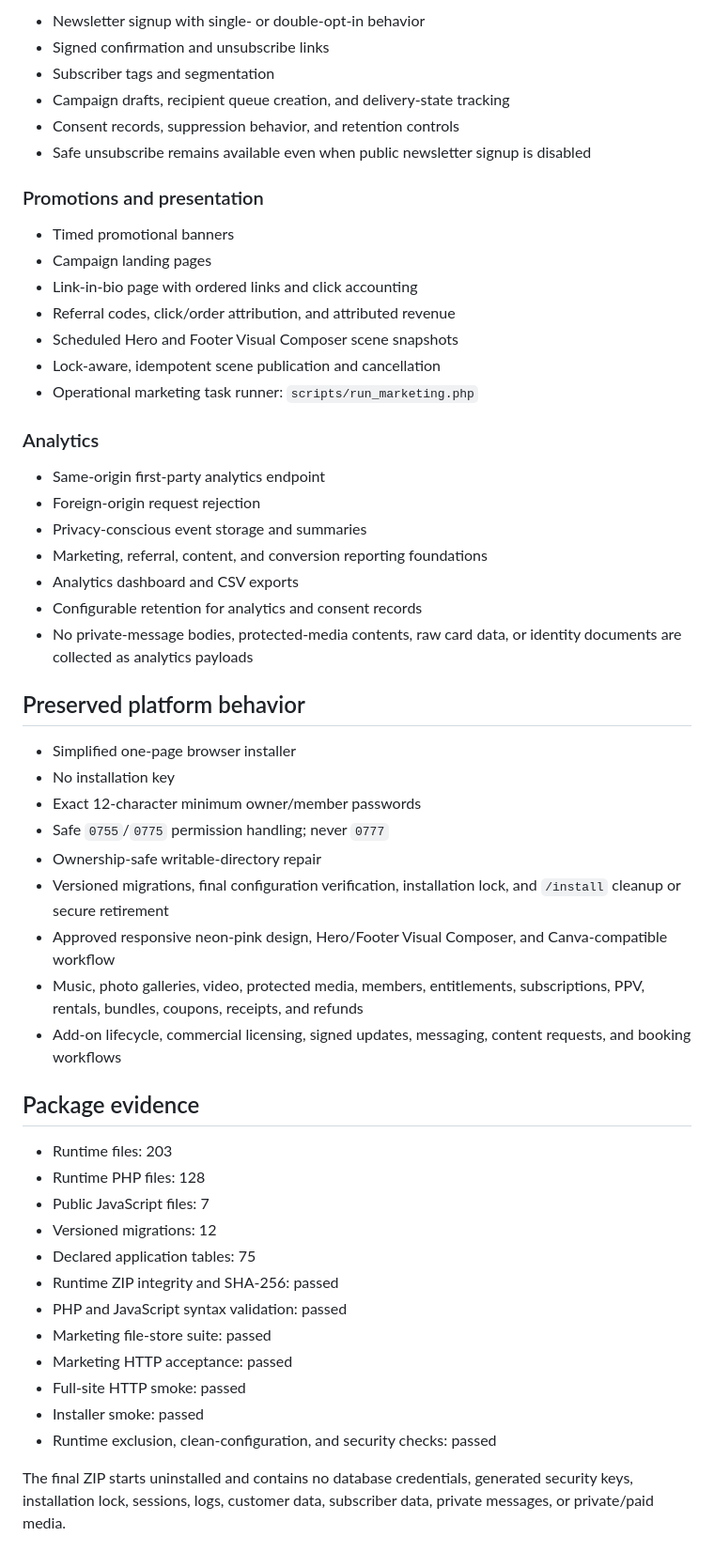
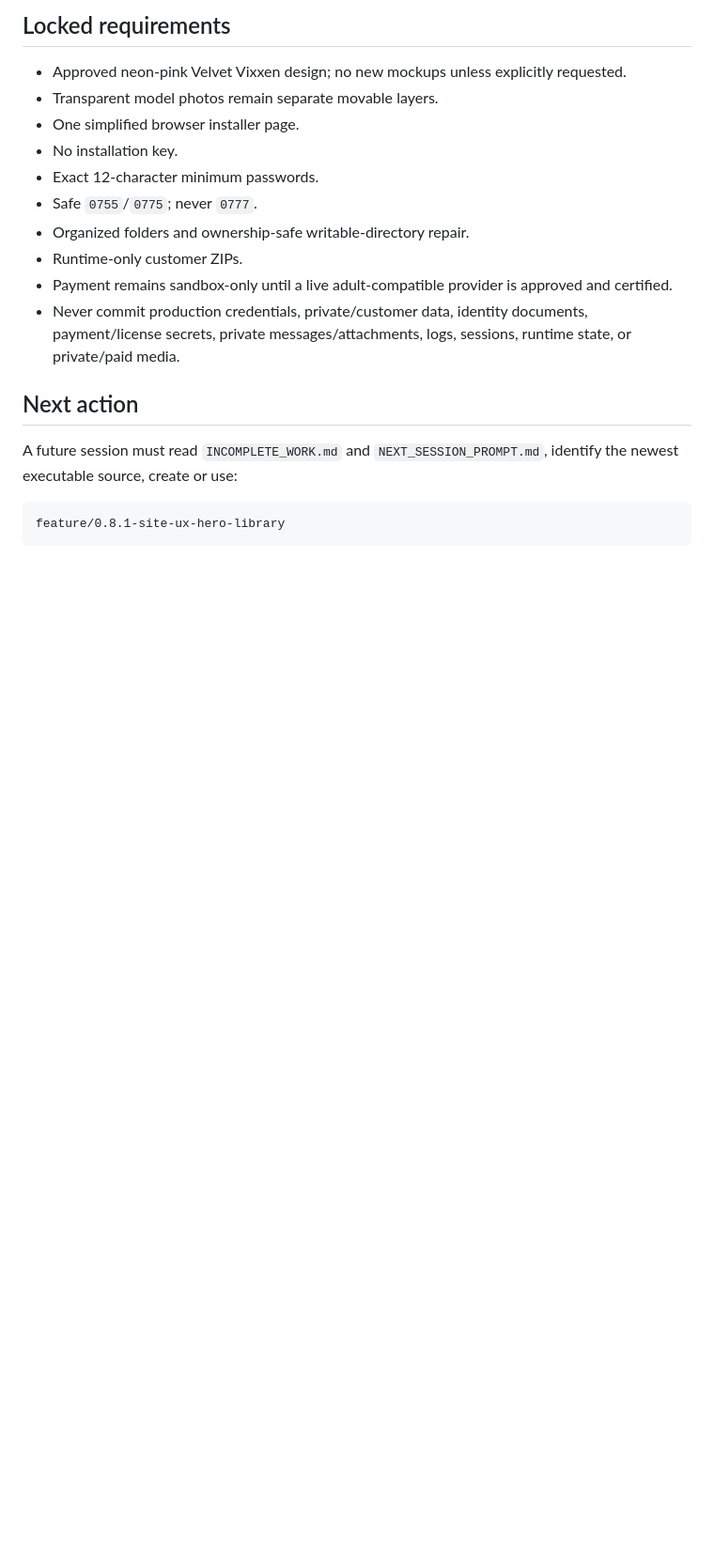
Before and after one commit to afterburn25/velvet_vixxen, a Markdown page: PROJECT_STATUS.md, the part around one of its changes. Shown at 94% size. Rendered like a GitHub page; blank space fills up the shorter version.

Commit message:
Mark 0.8.1 user-facing continuation as incomplete

````diff
--- a/PROJECT_STATUS.md
+++ b/PROJECT_STATUS.md
@@ -28,57 +70,22 @@ SHA-256: ffe5126052ae6363e404a41992119efa52f03060afa9326e7c6523c2920e3993
 
-- Newsletter signup with single- or double-opt-in behavior
-- Signed confirmation and unsubscribe links
-- Subscriber tags and segmentation
-- Campaign drafts, recipient queue creation, and delivery-state tracking
-- Consent records, suppression behavior, and retention controls
-- Safe unsubscribe remains available even when public newsletter signup is disabled
+## Locked requirements
 
-### Promotions and presentation
+- Approved neon-pink Velvet Vixxen design; no new mockups unless explicitly requested.
+- Transparent model photos remain separate movable layers.
+- One simplified browser installer page.
+- No installation key.
+- Exact 12-character minimum passwords.
+- Safe `0755`/`0775`; never `0777`.
+- Organized folders and ownership-safe writable-directory repair.
+- Runtime-only customer ZIPs.
+- Payment remains sandbox-only until a live adult-compatible provider is approved and certified.
+- Never commit production credentials, private/customer data, identity documents, payment/license secrets, private messages/attachments, logs, sessions, runtime state, or private/paid media.
 
-- Timed promotional banners
-- Campaign landing pages
-- Link-in-bio page with ordered links and click accounting
-- Referral codes, click/order attribution, and attributed revenue
-- Scheduled Hero and Footer Visual Composer scene snapshots
-- Lock-aware, idempotent scene publication and cancellation
-- Operational marketing task runner: `scripts/run_marketing.php`
+## Next action
 
-### Analytics
+A future session must read `INCOMPLETE_WORK.md` and `NEXT_SESSION_PROMPT.md`, identify the newest executable source, create or use:
 
-- Same-origin first-party analytics endpoint
-- Foreign-origin request rejection
-- Privacy-conscious event storage and summaries
-- Marketing, referral, content, and conversion reporting foundations
-- Analytics dashboard and CSV exports
-- Configurable retention for analytics and consent records
-- No private-message bodies, protected-media contents, raw card data, or identity documents are collected as analytics payloads
+```text
+feature/0.8.1-site-ux-hero-library
+```
 
-## Preserved platform behavior
-
-- Simplified one-page browser installer
-- No installation key
-- Exact 12-character minimum owner/member passwords
-- Safe `0755`/`0775` permission handling; never `0777`
-- Ownership-safe writable-directory repair
-- Versioned migrations, final configuration verification, installation lock, and `/install` cleanup or secure retirement
-- Approved responsive neon-pink design, Hero/Footer Visual Composer, and Canva-compatible workflow
-- Music, photo galleries, video, protected media, members, entitlements, subscriptions, PPV, rentals, bundles, coupons, receipts, and refunds
-- Add-on lifecycle, commercial licensing, signed updates, messaging, content requests, and booking workflows
-
-## Package evidence
-
-- Runtime files: 203
-- Runtime PHP files: 128
-- Public JavaScript files: 7
-- Versioned migrations: 12
-- Declared application tables: 75
-- Runtime ZIP integrity and SHA-256: passed
-- PHP and JavaScript syntax validation: passed
-- Marketing file-store suite: passed
-- Marketing HTTP acceptance: passed
-- Full-site HTTP smoke: passed
-- Installer smoke: passed
-- Runtime exclusion, clean-configuration, and security checks: passed
-
-The final ZIP starts uninstalled and contains no database credentials, generated security keys, installation lock, sessions, logs, customer data, subscriber data, private messages, or private/paid media.
-
````
Also changed, not shown: other parts of PROJECT_STATUS.md (+56 -39 lines).
